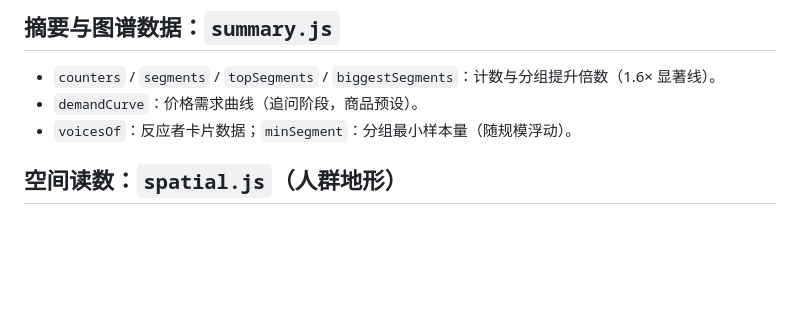
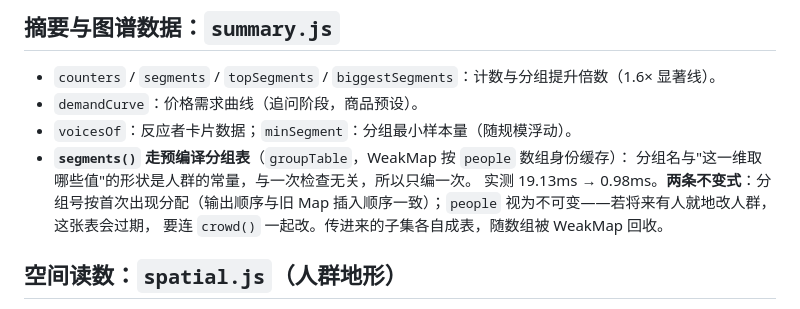
Before and after one commit to tripodxu/jevtown, a Markdown page: docs/modules/shared-engine.md, the part around the change. GitHub-like rendering; blank space fills up the shorter version.

```diff
--- a/docs/modules/shared-engine.md
+++ b/docs/modules/shared-engine.md
@@ -46,6 +46,11 @@ runCheck({ send, presetId, pool, text, versionId, prices, maxWaves, onWave, bloc
 - `counters` / `segments` / `topSegments` / `biggestSegments`：计数与分组提升倍数（1.6× 显著线）。
 - `demandCurve`：价格需求曲线（追问阶段，商品预设）。
 - `voicesOf`：反应者卡片数据；`minSegment`：分组最小样本量（随规模浮动）。
+- **`segments()` 走预编译分组表**（`groupTable`，WeakMap 按 `people` 数组身份缓存）：
+  分组名与"这一维取哪些值"的形状是人群的常量，与一次检查无关，所以只编一次。
+  实测 19.13ms → 0.98ms。**两条不变式**：分组号按首次出现分配（输出顺序与旧 Map
+  插入顺序一致）；`people` 视为不可变——若将来有人就地改人群，这张表会过期，
+  要连 `crowd()` 一起改。传进来的子集各自成表，随数组被 WeakMap 回收。
 
 ## 空间读数：`spatial.js`（人群地形）
 
```
Also changed, not shown: docs/MEMORY.md (+36 -0 lines).
